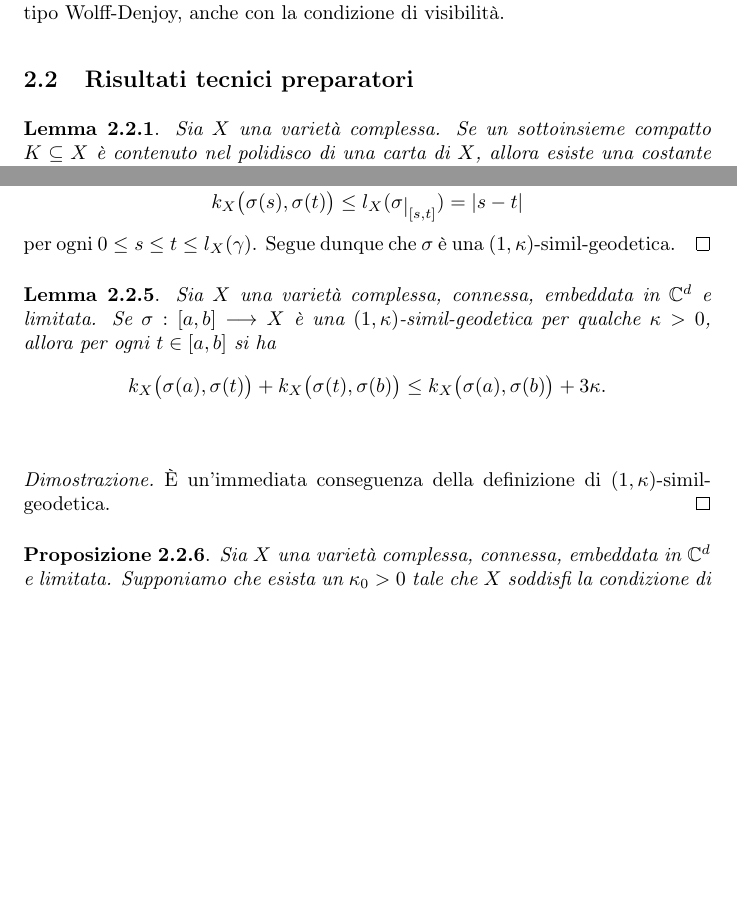
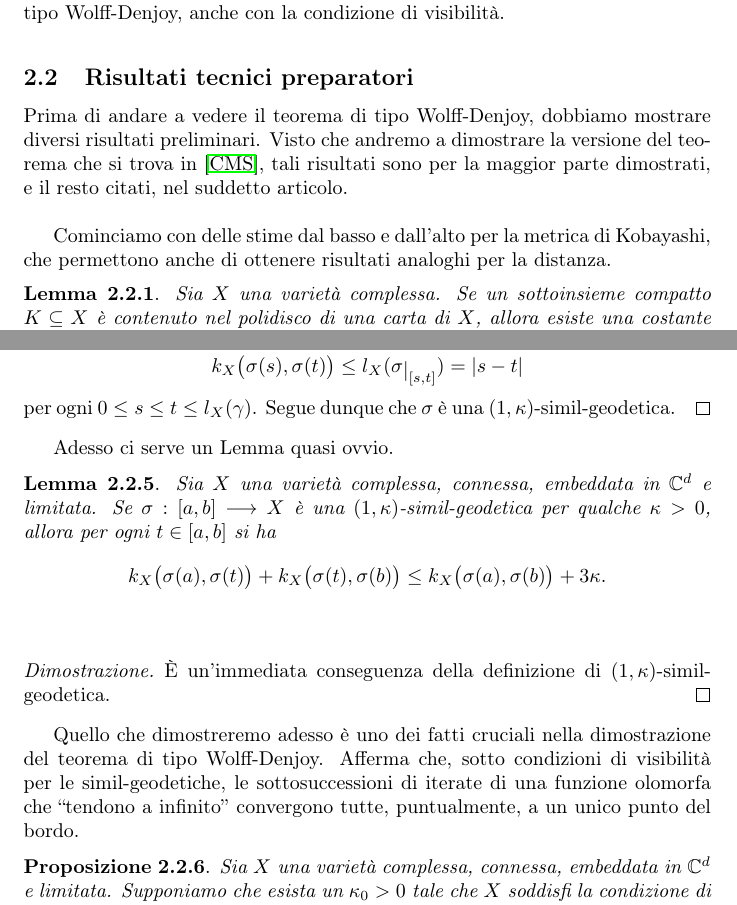
Before and after one commit to Marcov999/TesiMagistrale, a LaTeX document (main.tex, which reads secs/utili.tex): two parts of pages 21 and 24 of 34, joined at a grey line, cut so that both start at the same text, the shorter picture padded with empty space. Compiled offline with pdfLaTeX.

Commit message:
texato fino alla dim di wd

```diff
--- a/secs/utili.tex
+++ b/secs/utili.tex
@@ -1,3 +1,7 @@
+Prima di andare a vedere il teorema di tipo Wolff-Denjoy, dobbiamo mostrare diversi risultati preliminari. Visto che andremo a dimostrare la versione del teorema che si trova in \cite{CMS}, tali risultati sono per la maggior parte dimostrati, e il resto citati, nel suddetto articolo. \\
+
+Cominciamo con delle stime dal basso e dall'alto per la metrica di Kobayashi, che permettono anche di ottenere risultati analoghi per la distanza.
+
 \begin{lm} \label{polycpt}
     Sia $X$ una varietà complessa. Se un sottoinsieme compatto $K\subseteq X$ è contenuto nel polidisco di una carta di $X$, allora esiste una costante $C=C(K)>0$ tale che $K_X(z;Z) \le C\|Z\|$ per ogni $z \in K$ e $Z \in T_zX$.
 \end{lm}
@@ -67,6 +75,8 @@
     per ogni $0 \le s \le t \le l_X(\gamma)$. Segue dunque che $\sigma$ è una $(1,\kappa)$-simil-geodetica.
 \end{proof}
 
+Adesso ci serve un Lemma quasi ovvio.
+
 \begin{lm} \label{quasiovvio}
     Sia $X$ una varietà complessa, connessa, embeddata in $\mathbb{C}^d$ e limitata. Se $\sigma:[a,b] \longrightarrow X$ è una $(1,\kappa)$-simil-geodetica per qualche $\kappa>0$, allora per ogni $t \in [a,b]$ si ha
     $$k_X\big(\sigma(a),\sigma(t)\big)+k_X\big(\sigma(t),\sigma(b)\big) \le k_X\big(\sigma(a),\sigma(b)\big)+3\kappa.$$
@@ -75,6 +85,8 @@
 \begin{proof}
     È un'immediata conseguenza della definizione di $(1,\kappa)$-simil-geodetica.
 \end{proof}
+
+Quello che dimostreremo adesso è uno dei fatti cruciali nella dimostrazione del teorema di tipo Wolff-Denjoy. Afferma che, sotto condizioni di visibilità per le simil-geodetiche, le sottosuccessioni di iterate di una funzione olomorfa che ``tendono a infinito'' convergono tutte, puntualmente, a un unico punto del bordo.
 
 \begin{prop} \label{inf_impl_ugu}
     Sia $X$ una varietà complessa, connessa, embeddata in $\mathbb{C}^d$ e limitata. Supponiamo che esista un $\kappa_0>0$ tale che $X$ soddisfi la condizione di visibilità rispetto alle $(1,\kappa_0)$-simil-geodetiche. Siano $\nu,\mu:\mathbb{N}\longrightarrow\mathbb{N}$ due funzioni strettamente crescenti e $F\in\textnormal{Hol}(X,X)$ per cui esiste $x_0 \in X$ tale che
```
Also changed, not shown: secs/biblio.tex (+1 -0 lines), secs/risnoti.tex (+1 -1 lines), TesiMagistrale.pdf, secs/utili.tex (6 more changed lines).
